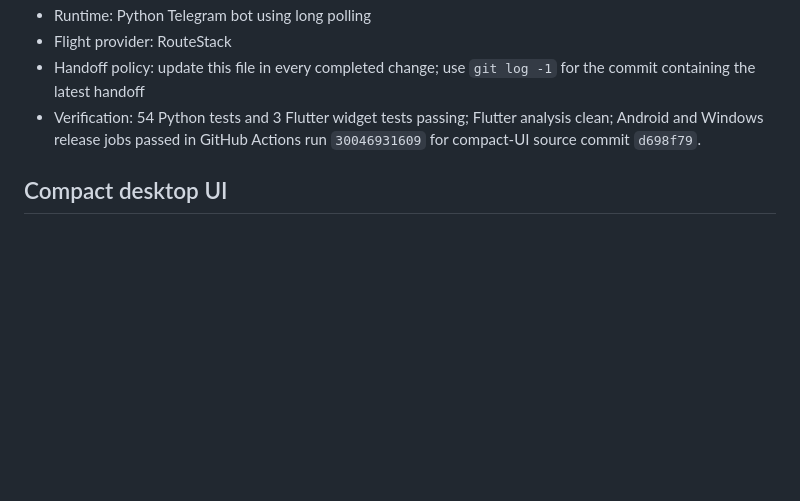
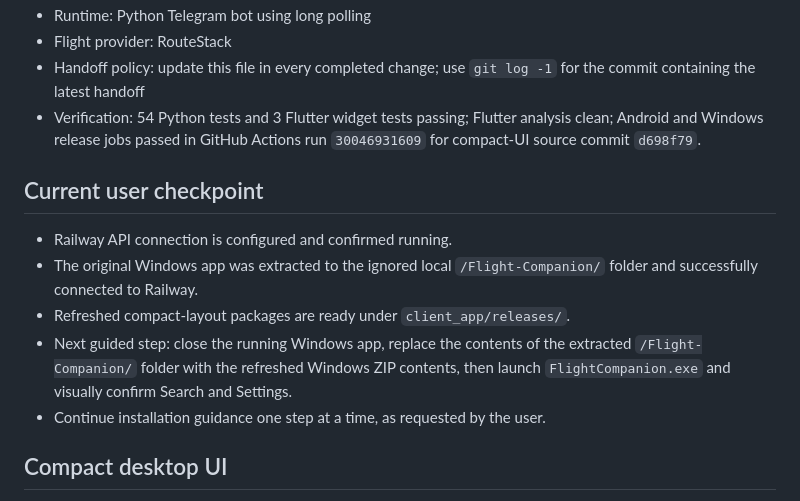
Before and after one commit to dhavalmajmundar/Flight-booking, a Markdown page: HANDOFF.md, the part around the change. GitHub-like rendering; blank space fills up the shorter version.

Commit message:
Update companion installation checkpoint

```diff
--- a/HANDOFF.md
+++ b/HANDOFF.md
@@ -14,6 +14,17 @@ Last updated: 2026-07-23
 - Verification: 54 Python tests and 3 Flutter widget tests passing; Flutter
   analysis clean; Android and Windows release jobs passed in GitHub Actions run
   `30046931609` for compact-UI source commit `d698f79`.
+
+## Current user checkpoint
+
+- Railway API connection is configured and confirmed running.
+- The original Windows app was extracted to the ignored local
+  `/Flight-Companion/` folder and successfully connected to Railway.
+- Refreshed compact-layout packages are ready under `client_app/releases/`.
+- Next guided step: close the running Windows app, replace the contents of the
+  extracted `/Flight-Companion/` folder with the refreshed Windows ZIP contents,
+  then launch `FlightCompanion.exe` and visually confirm Search and Settings.
+- Continue installation guidance one step at a time, as requested by the user.
 
 ## Compact desktop UI
 
```
